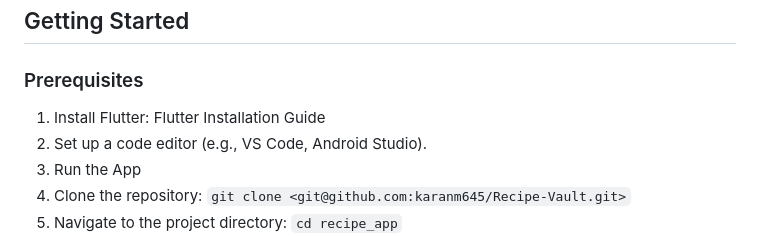
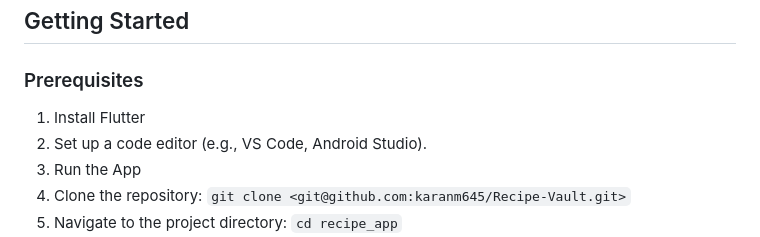
Before and after one commit to karanm645/Recipe-Vault, a Markdown page: README.md, the part around the change. Rendered like a GitHub page.

```diff
--- a/README.md
+++ b/README.md
@@ -92,7 +92,7 @@ Recipe Database:
 
 ## Getting Started
 ### Prerequisites
-1. Install Flutter: Flutter Installation Guide
+1. Install Flutter
 2. Set up a code editor (e.g., VS Code, Android Studio).
 3. Run the App
 4. Clone the repository:
```
